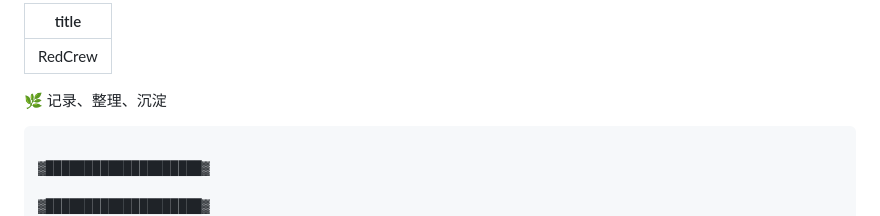
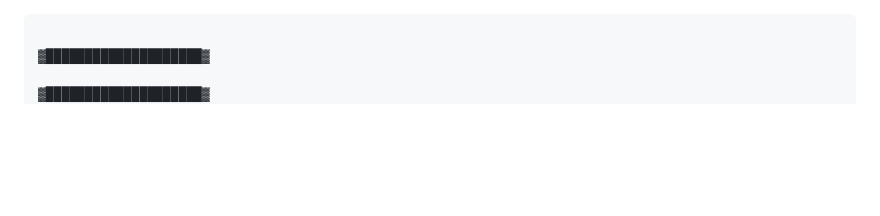
Before and after one commit to YrRedCrew/YrRedCrew.github.io, a Markdown page: content/index.md, the part around the change. Rendered like a GitHub page; blank space fills up the shorter version.

````diff
--- a/content/index.md
+++ b/content/index.md
@@ -1,8 +1,3 @@
----
-title: RedCrew
----
-🌿 记录、整理、沉淀
-
 ```
                                                                                                                                    ▓████████████████████▓
                                                                                                                                    ▓████████████████████▓
````
